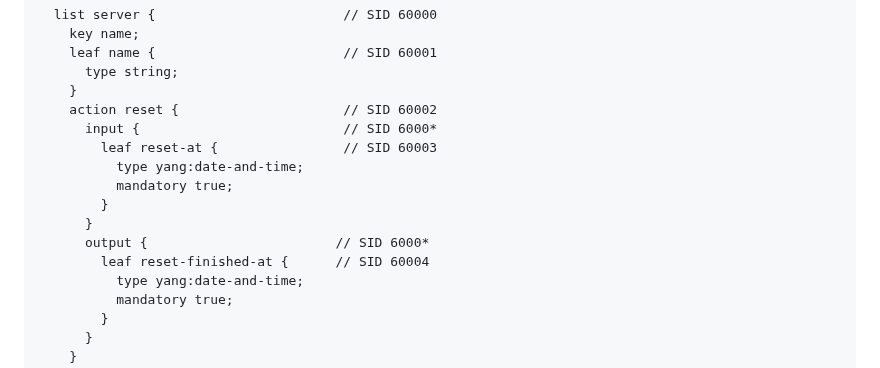
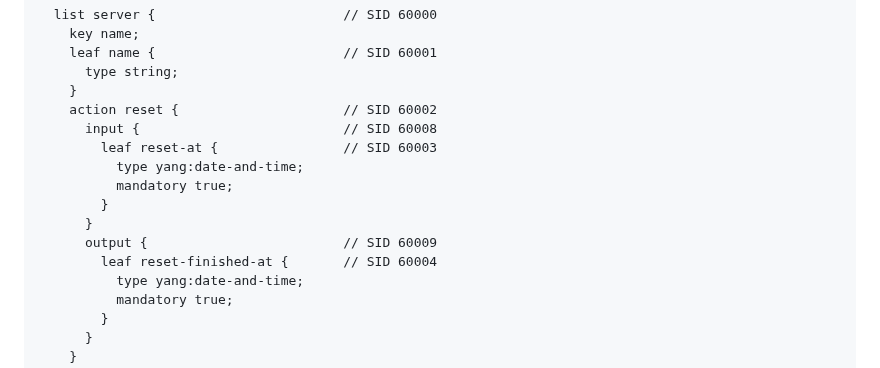
Before and after one commit to core-wg/comi, a Markdown page: draft-ietf-core-comi.md, the part around the change. GitHub-like rendering.

Commit message:
Add (now inconsequential) SIDs to YANG action

```diff
--- a/draft-ietf-core-comi.md
+++ b/draft-ietf-core-comi.md
@@ -852,14 +852,14 @@ module example-server-farm {
       type string;
     }
     action reset {                     // SID 60002
-      input {                          // SID 6000*
+      input {                          // SID 60008
         leaf reset-at {                // SID 60003
           type yang:date-and-time;
           mandatory true;
         }
       }
-      output {                        // SID 6000*
-        leaf reset-finished-at {      // SID 60004
+      output {                         // SID 60009
+        leaf reset-finished-at {       // SID 60004
           type yang:date-and-time;
           mandatory true;
         }
```
